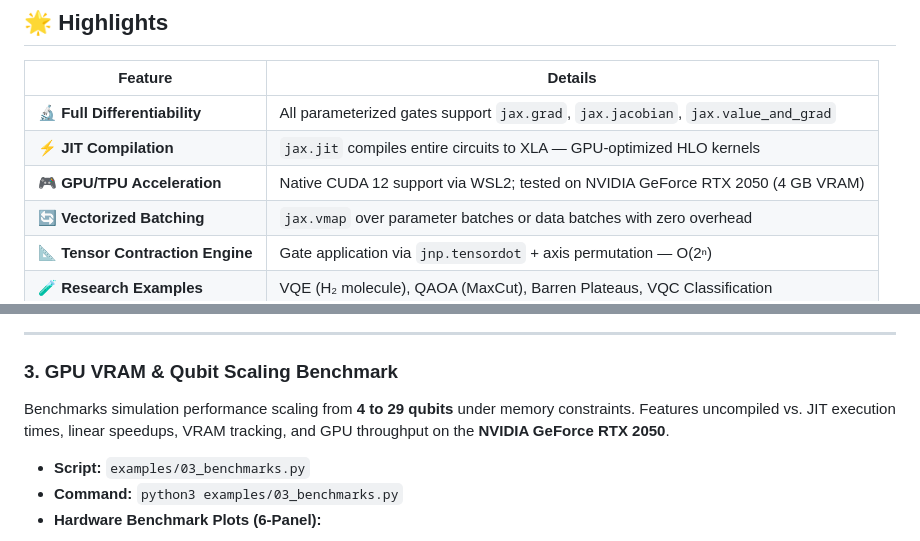
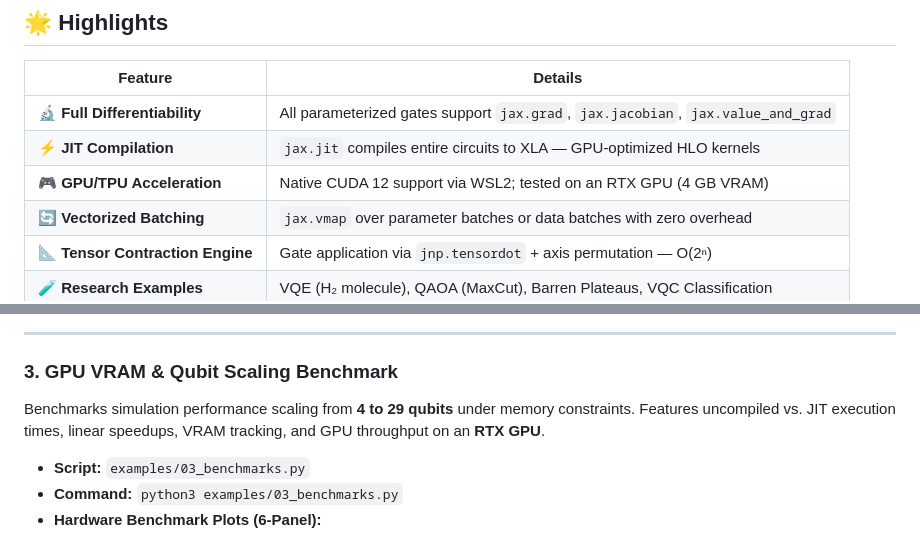
Before and after one commit to MTF-Omega-1/Tpu-Accelerated-Quantum-JAX, a Markdown page: README.md, 2 parts joined by grey strips. Drawn GitHub-style.

Commit message:
docs: simplify GPU nomenclature in README to general RTX GPU

```diff
--- a/README.md
+++ b/README.md
@@ -21,7 +21,7 @@ Run differentiable quantum circuits on NVIDIA GPUs and Google TPUs.**
 |---|---|
 | 🔬 **Full Differentiability** | All parameterized gates support `jax.grad`, `jax.jacobian`, `jax.value_and_grad` |
 | ⚡ **JIT Compilation** | `jax.jit` compiles entire circuits to XLA — GPU-optimized HLO kernels |
-| 🎮 **GPU/TPU Acceleration** | Native CUDA 12 support via WSL2; tested on NVIDIA GeForce RTX 2050 (4 GB VRAM) |
+| 🎮 **GPU/TPU Acceleration** | Native CUDA 12 support via WSL2; tested on an RTX GPU (4 GB VRAM) |
 | 🔄 **Vectorized Batching** | `jax.vmap` over parameter batches or data batches with zero overhead |
 | 📐 **Tensor Contraction Engine** | Gate application via `jnp.tensordot` + axis permutation — O(2ⁿ) |
 | 🧪 **Research Examples** | VQE (H₂ molecule), QAOA (MaxCut), Barren Plateaus, VQC Classification |
@@ -212,7 +212,7 @@ A quantum machine learning model trained to solve the classic XOR classification
 ---
 
 ### 3. GPU VRAM & Qubit Scaling Benchmark
-Benchmarks simulation performance scaling from **4 to 29 qubits** under memory constraints. Features uncompiled vs. JIT execution times, linear speedups, VRAM tracking, and GPU throughput on the **NVIDIA GeForce RTX 2050**.
+Benchmarks simulation performance scaling from **4 to 29 qubits** under memory constraints. Features uncompiled vs. JIT execution times, linear speedups, VRAM tracking, and GPU throughput on an **RTX GPU**.
 
 * **Script:** `examples/03_benchmarks.py`
 * **Command:** `python3 examples/03_benchmarks.py`
```
